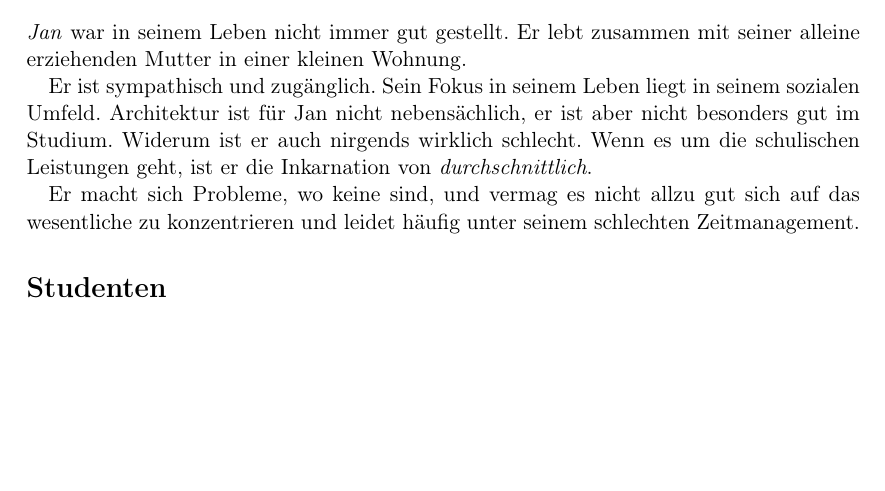
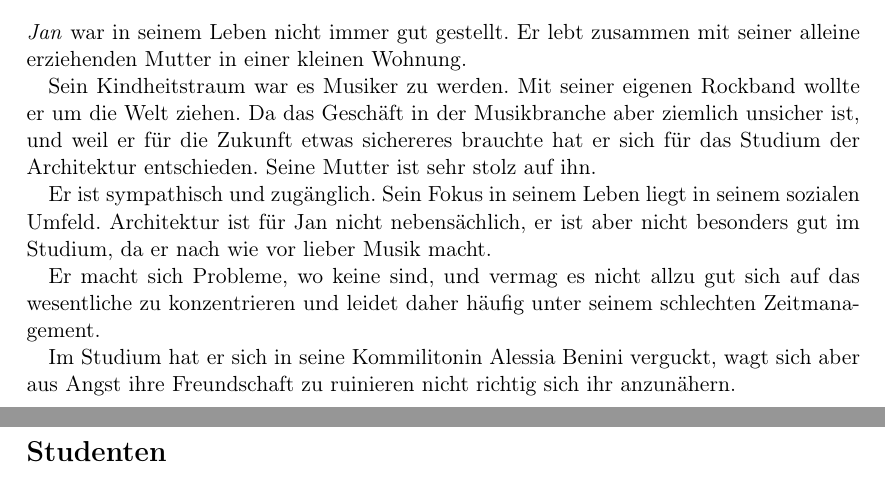
Before and after one commit to chrugi/Brandlhuber, a LaTeX document (Season 1/Treatment.tex): part of page 8 of 20 before the commit and two parts of pages 8 and 9 of 20 after it, the two joined at a grey line, cut so that both start at the same text, the shorter picture padded with empty space. Compiled offline with pdfLaTeX.

Commit message:
[treatment] Update description of Jan

```diff
--- a/Season 1/Treatment.tex
+++ b/Season 1/Treatment.tex
@@ -320,15 +320,22 @@ Jan ist seit langer Zeit Tims bester Freund.
 \emph{Jan} war in seinem Leben nicht immer gut gestellt. Er lebt zusammen mit seiner
 alleine erziehenden Mutter in einer kleinen Wohnung.
 
+Sein Kindheitstraum war es Musiker zu werden. Mit seiner eigenen Rockband wollte
+er um die Welt ziehen. Da das Geschäft in der Musikbranche aber ziemlich
+unsicher ist, und weil er für die Zukunft etwas sichereres brauchte hat er sich
+für das Studium der Architektur entschieden. Seine Mutter ist sehr stolz auf
+ihn.
+
 Er ist sympathisch und zugänglich. Sein Fokus in seinem Leben liegt in seinem
 sozialen Umfeld. Architektur ist für Jan nicht nebensächlich, er ist aber nicht
-besonders gut im Studium. Widerum ist er auch nirgends wirklich schlecht. Wenn
-es um die schulischen Leistungen geht, ist er die Inkarnation von
-\emph{durchschnittlich}.
+besonders gut im Studium, da er nach wie vor lieber Musik macht.
 
 Er macht sich Probleme, wo keine sind, und vermag es nicht allzu gut sich auf
-das wesentliche zu konzentrieren und leidet häufig unter seinem schlechten
+das wesentliche zu konzentrieren und leidet daher häufig unter seinem schlechten
 Zeitmanagement.
+
+Im Studium hat er sich in seine Kommilitonin Alessia Benini verguckt, wagt sich
+aber aus Angst ihre Freundschaft zu ruinieren nicht richtig sich ihr anzunähern.
 
 \section*{Studenten}
 
```
Also changed, not shown: Season 1/Treatment.pdf, 1 other file.
